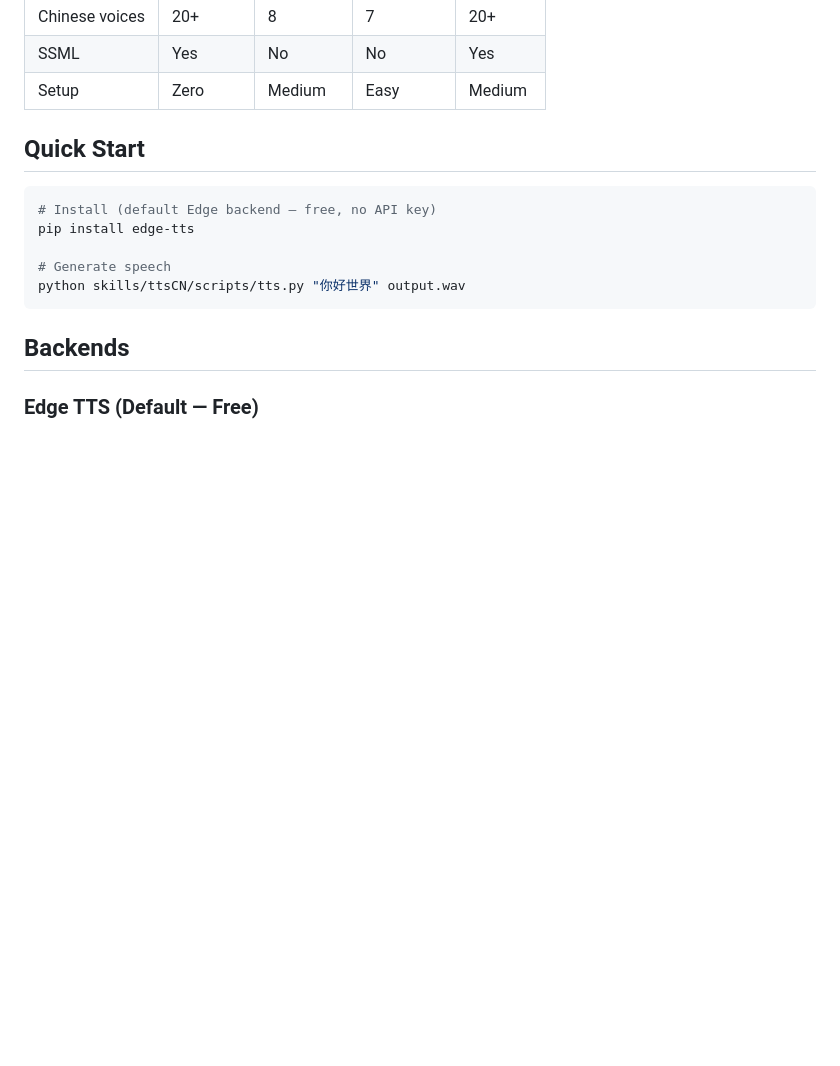
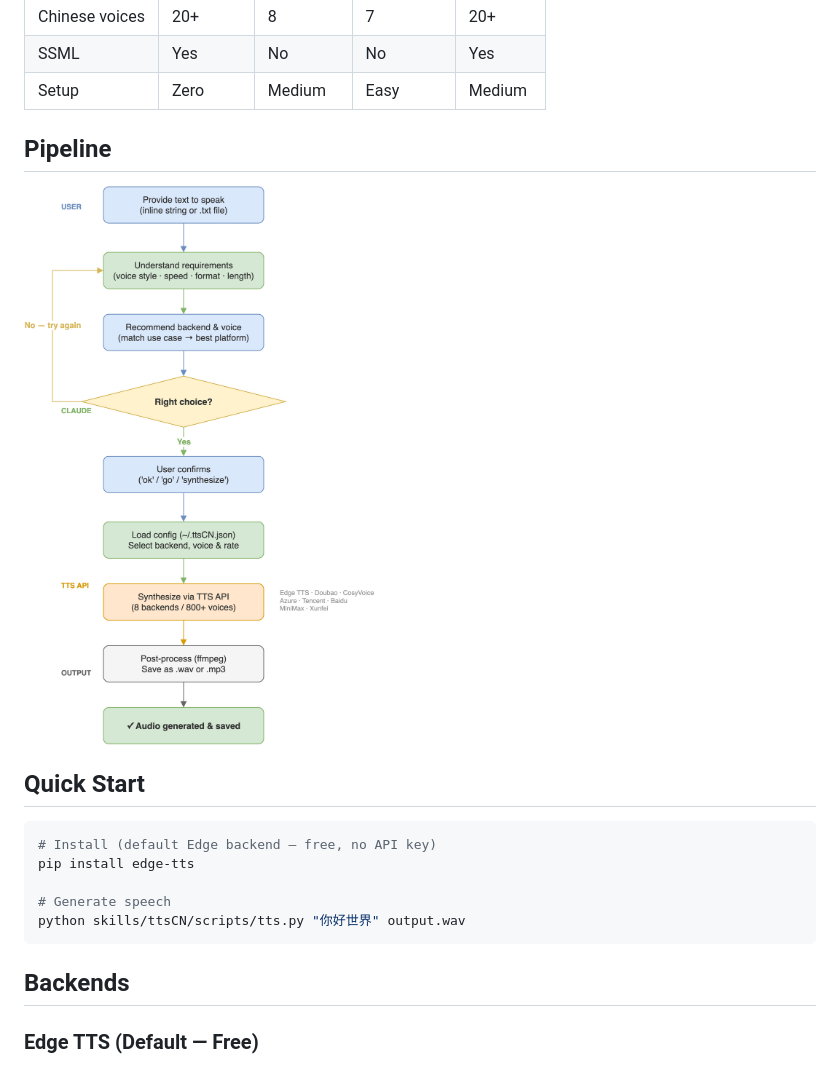
Before and after one commit to Agents365-ai/ttsCN, a Markdown page: README.md, the part around the change. Rendered like a GitHub page; pictures changed too: assets/workflow.png (added); blank space fills up the shorter version.

```diff
--- a/README.md
+++ b/README.md
@@ -16,6 +16,10 @@ Generate natural Chinese speech audio from text. **All backends work in China**
 | Chinese voices | 20+ | 8 | 7 | 20+ |
 | SSML | Yes | No | No | Yes |
 | Setup | Zero | Medium | Easy | Medium |
+
+## Pipeline
+
+<img src="assets/workflow.png" width="450" alt="ttsCN Workflow">
 
 ## Quick Start
 
```
Also changed, not shown: README_CN.md (+4 -0 lines), assets/workflow-cn.png (added), 2 other files.
